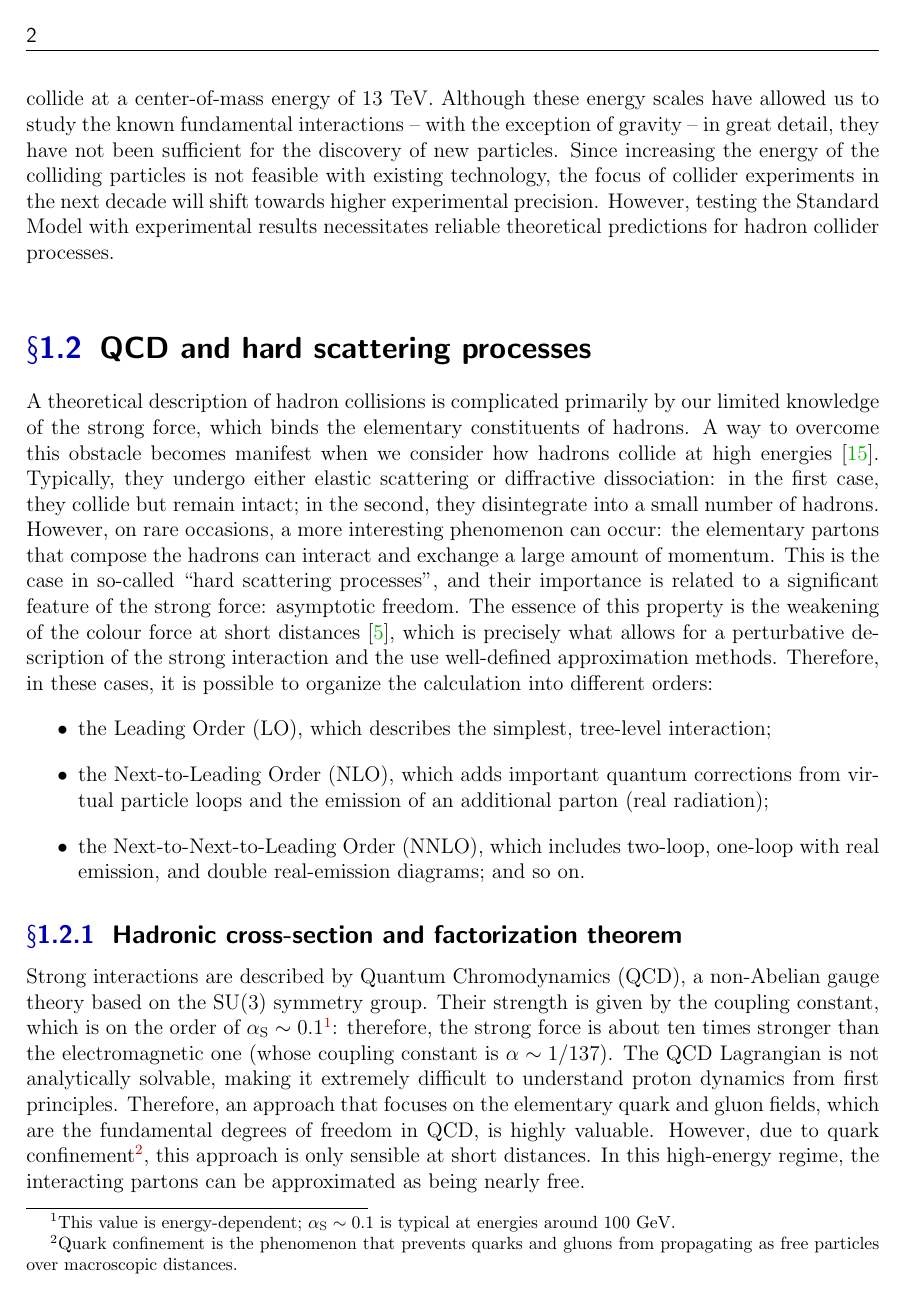
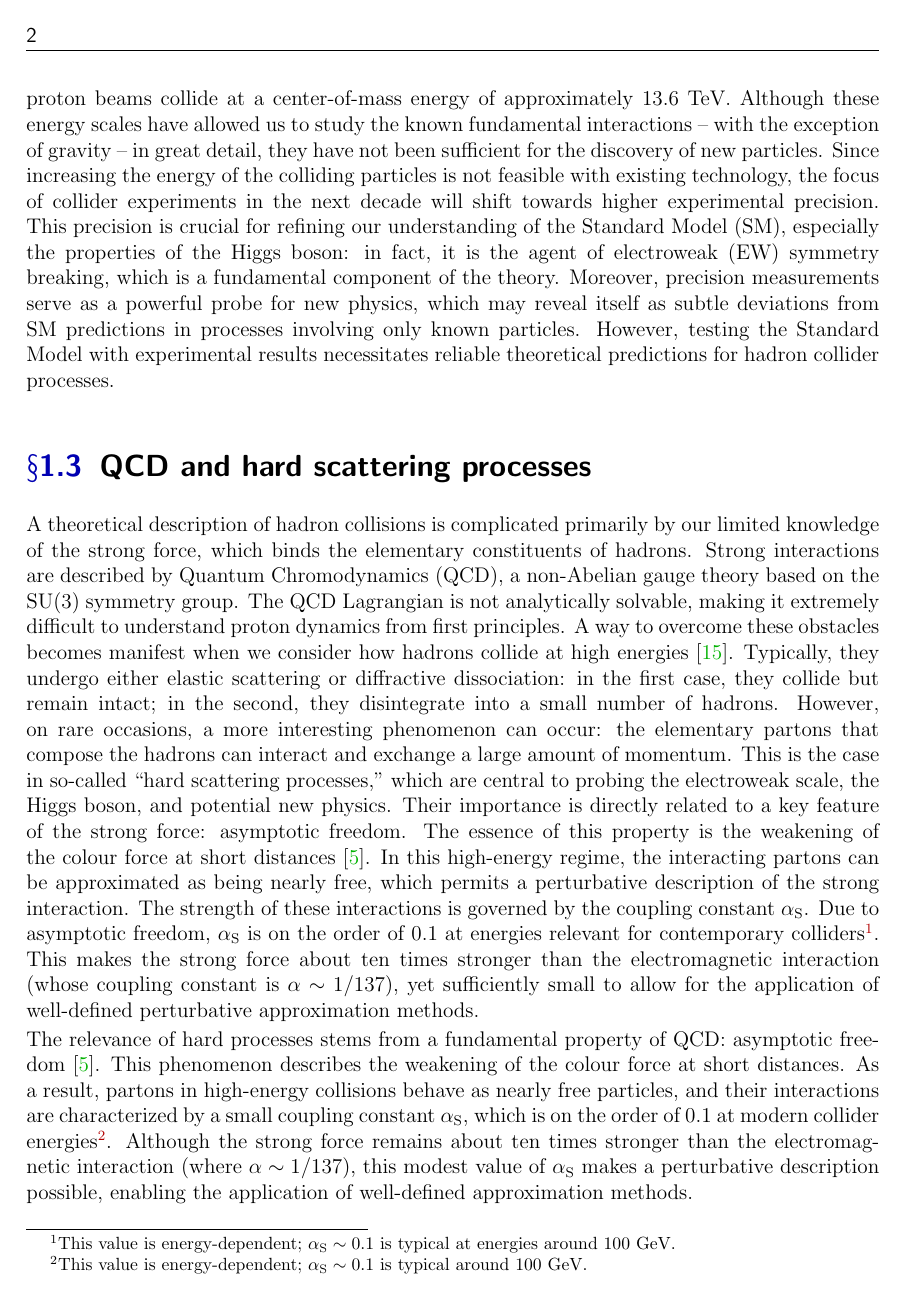
Before and after one commit to LucreziaBioni/notes, a LaTeX thesis (theses/bachelor/main.tex): page 5 of 21. Compiled offline with pdfLaTeX.

Commit message:
chapter 1 - corrections

```diff
--- a/theses/bachelor/main.tex
+++ b/theses/bachelor/main.tex
@@ -68 +64,0 @@ The SM is formulated within the mathematical framework of Quantum Field Theory (
-The principal method of research in high-energy physics is collider physics \cite{ellis}. Using colliders, it is possible to artificially accelerate particles and reach the highest available center-of-mass energy. Operating at the energy frontier is crucial: higher-energy collisions enable events with greater momentum transfer and energy deposition. These events are essential because concentrating significant energy within a tiny volume allows us to excite new, heavy elementary particles from the vacuum, and study their properties. Experiments at the energy frontier are conducted at the Large Hadron Collider (LHC) at CERN: in a 27-kilometer ring, proton beams collide at a center-of-mass energy of 13 TeV. Although these energy scales have allowed us to study the known fundamental interactions – with the exception of gravity – in great detail, they have not been sufficient for the discovery of new particles. Since increasing the energy of the colliding particles is not feasible with existing technology, the focus of collider experiments in the next decade will shift towards higher experimental precision. However, testing the Standard Model with experimental results necessitates reliable theoretical predictions for hadron collider processes. \\
@@ -69,14 +70,18 @@ The principal method of research in high-energy physics is collider physics \cit
+One of the principal methods of research in high-energy physics is collider physics \cite{ellis}. Using colliders, it is possible to artificially accelerate particles and to reach extremely high center-of-mass energy. Operating at the energy frontier is crucial: higher-energy collisions enable events with greater momentum transfer and energy deposition. These events are essential because concentrating significant energy within a tiny volume allows us to excite new, heavy elementary particles from the vacuum, and study their properties. Experiments at the energy frontier are conducted at the Large Hadron Collider (LHC) at CERN: in a 27-kilometer ring, proton beams collide at a center-of-mass energy of approximately 13.6 TeV. Although these energy scales have allowed us to study the known fundamental interactions – with the exception of gravity – in great detail, they have not been sufficient for the discovery of new particles.  Since increasing the energy of the colliding particles is not feasible with existing technology, the focus of collider experiments in the next decade will shift towards higher experimental precision. This precision is crucial for refining our understanding of the Standard Model (SM), especially the properties of the Higgs boson: in fact, it is the agent of electroweak (EW) symmetry breaking, which is a fundamental component of the theory. Moreover, precision measurements serve as a powerful probe for new physics, which may reveal itself as subtle deviations from SM predictions in processes involving only known particles.  However, testing the Standard Model with experimental results necessitates reliable theoretical predictions for hadron collider processes.
+
 \section{QCD and hard scattering processes}
-A theoretical description of hadron collisions is complicated primarily by our limited knowledge of the strong force, which binds the elementary constituents of hadrons. A way to overcome this obstacle becomes manifest when we consider how hadrons collide at high energies \cite{Asteriadis2020}. Typically, they undergo either elastic scattering or diffractive dissociation: in the first case, they collide but remain intact; in the second, they disintegrate into a small number of hadrons. However, on rare occasions, a more interesting phenomenon can occur: the elementary partons that compose the hadrons can interact and exchange a large amount of momentum. This is the case in so-called ``hard scattering processes", and their importance is related to a significant feature of the strong force: asymptotic freedom. The essence of this property is the weakening of the colour force at short distances \cite{ellis}, which is precisely what allows for a perturbative description of the strong interaction and the use well-defined approximation methods. Therefore, in these cases, it is possible to organize the calculation into different orders:
-\begin{itemize}
-    \item the Leading Order (LO), which describes the simplest, tree-level interaction;
-    \item the Next-to-Leading Order (NLO), which adds important quantum corrections from virtual particle loops and the emission of an additional parton (real radiation);
-    \item the Next-to-Next-to-Leading Order (NNLO), which includes two-loop, one-loop with real emission, and double real-emission diagrams; and so on.
-\end{itemize}
 
-\subsection{Hadronic cross-section and factorization theorem}
-Strong interactions are described by Quantum Chromodynamics (QCD), a non-Abelian gauge theory based on the SU(3) symmetry group. Their strength is given by the coupling constant, which is on the order of $\alpha_{\text{S}}\sim0.1$\footnote{This value is energy-dependent; $\alpha_{\text{S}}\sim0.1$ is typical at energies around 100 GeV.}: therefore, the strong force is about ten times stronger than the electromagnetic one (whose coupling constant is $\alpha\sim1/137$). The QCD Lagrangian is not analytically solvable, making it extremely difficult to understand proton dynamics from first principles. Therefore, an approach that focuses on the elementary quark and gluon fields, which are the fundamental degrees of freedom in QCD, is highly valuable. However, due to quark confinement\footnote{Quark confinement is the phenomenon that prevents quarks and gluons from propagating as free particles over macroscopic distances.}, this approach is only sensible at short distances. In this high-energy regime, the interacting partons can be approximated as being nearly free. \\
-A framework for describing these short-distance hard scattering processes is provided by the collinear factorization theorem \cite{Collins:1987pm}. Within this framework, colliding hadrons are treated as beams of partons, each carrying a certain fraction of the hadron's total momentum. The probability of finding a parton with a specific energy fraction is encoded in the Parton Distribution Functions (PDFs). These functions are universal, meaning they are independent of the specific scattering process being studied. Consequently, PDFs can be measured in one set of experiments and then used to make predictions for many others \cite{Melnikov2018}. The short-distance interaction of partons produces final states composed of Standard Model particles, such as leptons, gauge bosons, and additional QCD partons. The final-state partons, which are the direct products of the perturbative calculation, cannot be observed directly due to confinement. Instead, they evolve into collimated sprays of hadrons \cite{Salam:2010nqg}. We interpret these partons as the seeds of hadronic jets and define the resulting sprays as jets themselves. At high energies, the properties of these jets are largely determined by the perturbative dynamics of their initiating parton and are only mildly affected by non-perturbative QCD effects. \\
+
+
+
+
+A theoretical description of hadron collisions is complicated primarily by our limited knowledge of the strong force, which binds the elementary constituents of hadrons. Strong interactions are described by Quantum Chromodynamics (QCD), a non-Abelian gauge theory based on the SU(3) symmetry group. The QCD Lagrangian is not analytically solvable, making it extremely difficult to understand proton dynamics from first principles. A way to overcome these obstacles becomes manifest when we consider how hadrons collide at high energies \cite{Asteriadis2020}. Typically, they undergo either elastic scattering or diffractive dissociation: in the first case, they collide but remain intact; in the second, they disintegrate into a small number of hadrons. However, on rare occasions, a more interesting phenomenon can occur: the elementary partons that compose the hadrons can interact and exchange a large amount of momentum. This is the case in so-called ``hard scattering processes," which are central to probing the electroweak scale, the Higgs boson, and potential new physics. Their importance is directly related to a key feature of the strong force: asymptotic freedom. The essence of this property is the weakening of the colour force at short distances \cite{ellis}. In this high-energy regime, the interacting partons can be approximated as being nearly free, which permits a perturbative description of the strong interaction. The strength of these interactions is governed by the coupling constant $\alpha_{\text{S}}$. Due to asymptotic freedom, $\alpha_{\text{S}}$ is on the order of $0.1$ at energies relevant for contemporary colliders\footnote{This value is energy-dependent; $\alpha_{\text{S}}\sim0.1$ is typical at energies around 100 GeV.}. This makes the strong force about ten times stronger than the electromagnetic interaction (whose coupling constant is $\alpha\sim1/137$), yet sufficiently small to allow for the application of well-defined perturbative approximation methods.
+
+The relevance of hard processes stems from a fundamental property of QCD: asymptotic freedom \cite{ellis}. This phenomenon describes the weakening of the colour force at short distances. As a result, partons in high-energy collisions behave as nearly free particles, and their interactions are characterized by a small coupling constant $\alpha_{\text{S}}$, which is on the order of 0.1 at modern collider energies\footnote{This value is energy-dependent; $\alpha_{\text{S}}\sim0.1$ is typical around 100 GeV.}. Although the strong force remains about ten times stronger than the electromagnetic interaction (where $\alpha \sim 1/137$), this modest value of $\alpha_{\text{S}}$ makes a perturbative description possible, enabling the application of well-defined approximation methods.
+
+
+\section{Hadronic cross-section and factorization theorem}
+A framework for describing these short-distance hard scattering processes is provided by the collinear factorization theorem \cite{Collins:1987pm}. Within this framework, colliding hadrons are treated as beams of partons, each carrying a certain fraction of the hadron's total momentum. The probability of finding a parton with a specific energy fraction is encoded in the Parton Distribution Functions (PDFs). These functions are universal, meaning they are independent of the specific scattering process being studied. Consequently, PDFs can be measured in one set of experiments and then used to make predictions for many others \cite{Melnikov2018}. The short-distance interaction of partons produces final states composed of Standard Model particles, such as leptons, gauge bosons, and additional QCD partons. The final-state partons, which are the direct products of the perturbative calculation, cannot be observed directly due to confinement\footnote{Quark confinement is the phenomenon that prevents quarks and gluons from propagating as free particles over macroscopic distances.}. Instead, they evolve into collimated sprays of hadrons \cite{Salam:2010nqg}. We interpret these partons as the seeds of hadronic jets and define the resulting sprays as jets themselves. At high energies, the properties of these jets are largely determined by the perturbative dynamics of their initiating parton and are only mildly affected by non-perturbative QCD effects. \\
 The production cross section for final states involving QCD jets and other Standard Model particles in hard hadronic collisions is thus given by
 \begin{equation}
     \text{d}\sigma = \sum_{a, b} \int_0^1 \text{d}x_1 \text{d}x_2 \, f_{a}(x_1, \mu_\text{F}) \, f_{b}(x_2,\mu_\text{F}) \, \text{d}\hat \sigma_{a,b}(x_1,x_2,\mu_\text{F},\mu_\text{R};\mathcal{O}) \, \left(1+ \mathcal{O}\left(\frac{\Lambda_{\text{QCD}}}{Q} \right)^n \right), \qquad n\geq1
```
Also changed, not shown: theses/bachelor/main.pdf, theses/bachelor/main.tex (14 more changed lines), 8 other files.
